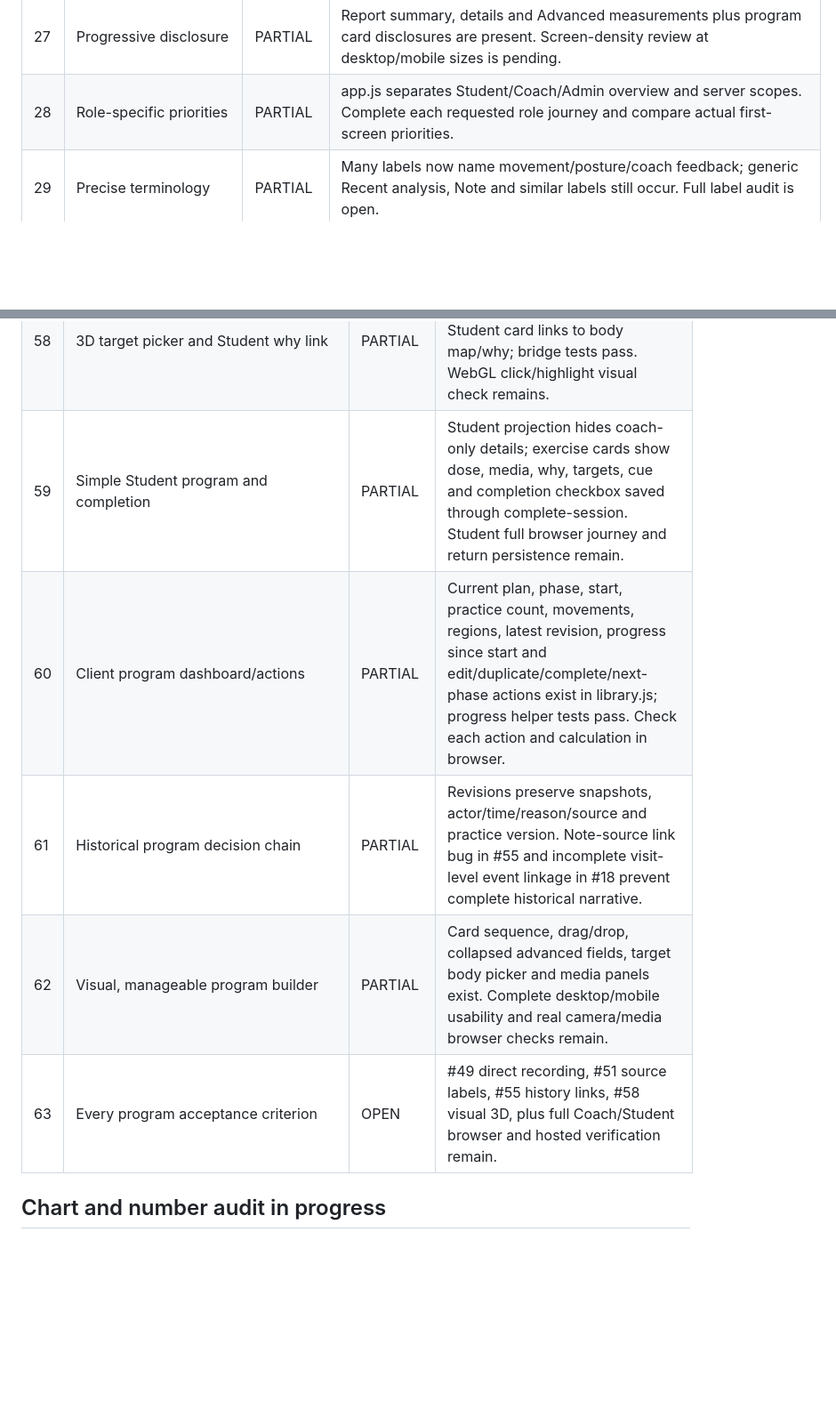
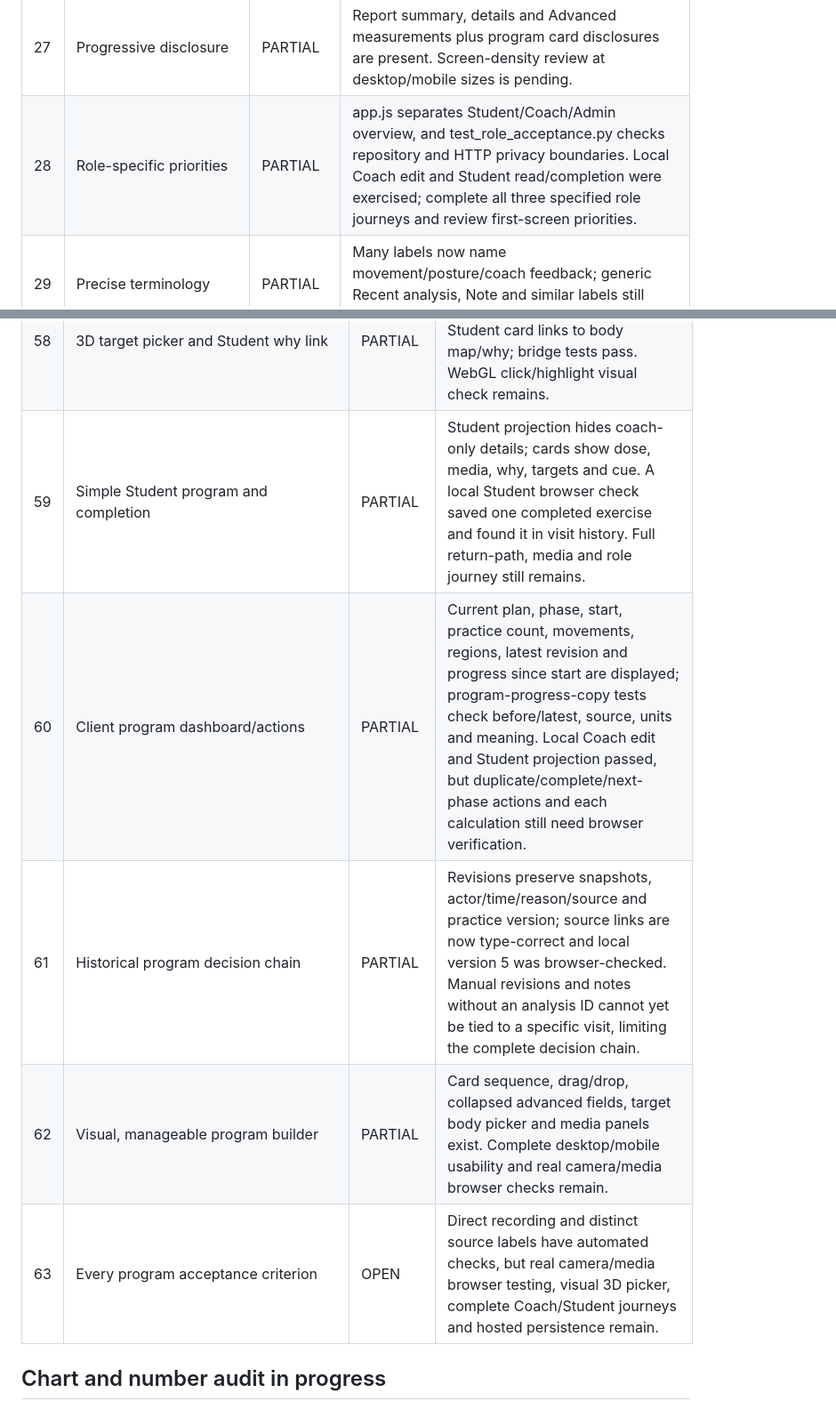
Before and after one commit to sarvarurdushev/Pilates-Yoga-, a Markdown page: docs/CURRENT_SPEC_ACCEPTANCE.md, 2 parts joined by grey strips. Shown at 89% size. Rendered like a GitHub page; blank space fills up the shorter version.

```diff
--- a/docs/CURRENT_SPEC_ACCEPTANCE.md
+++ b/docs/CURRENT_SPEC_ACCEPTANCE.md
@@ -37,5 +37,5 @@ Status meanings: **DONE + VERIFIED locally** means the described behavior has a
 | 27 | Progressive disclosure | PARTIAL | Report summary, details and Advanced measurements plus program card disclosures are present. Screen-density review at desktop/mobile sizes is pending. |
-| 28 | Role-specific priorities | PARTIAL | app.js separates Student/Coach/Admin overview and server scopes. Complete each requested role journey and compare actual first-screen priorities. |
+| 28 | Role-specific priorities | PARTIAL | app.js separates Student/Coach/Admin overview, and test_role_acceptance.py checks repository and HTTP privacy boundaries. Local Coach edit and Student read/completion were exercised; complete all three specified role journeys and review first-screen priorities. |
 | 29 | Precise terminology | PARTIAL | Many labels now name movement/posture/coach feedback; generic Recent analysis, Note and similar labels still occur. Full label audit is open. |
 | 30 | Remove redundant result screens | PARTIAL | Client Sessions now unifies assessment/practice, with Movement/Posture filtered views. Confirm these views add distinct value rather than duplicating reports. |
 | 31 | Helpful empty states | PARTIAL | Explicit no-assessment, no-feedback, no-program and no-progress messages exist. Exhaustive empty-state/role-action audit remains. |
@@ -71,11 +71,11 @@ Status meanings: **DONE + VERIFIED locally** means the described behavior has a
 | 56 | Finding directly seeds a program decision | PARTIAL | Report finding links into client program context and seeds target region/source analysis; Coach can search or create movements there. Full finding → choose/create → save → return browser path remains. |
 | 57 | Custom coach exercise and library scope | PARTIAL | Program editor creates program-only, personal or organization exercises, then supports advanced step details/media; backend authorization exists. Verify all scope permissions and photo/video/reference attachment to new custom exercise in browser. |
 | 58 | 3D target picker and Student why link | PARTIAL | Atlas postMessage selection updates plan/step targets and Student card links to body map/why; bridge tests pass. WebGL click/highlight visual check remains. |
-| 59 | Simple Student program and completion | PARTIAL | Student projection hides coach-only details; exercise cards show dose, media, why, targets, cue and completion checkbox saved through complete-session. Student full browser journey and return persistence remain. |
-| 60 | Client program dashboard/actions | PARTIAL | Current plan, phase, start, practice count, movements, regions, latest revision, progress since start and edit/duplicate/complete/next-phase actions exist in library.js; progress helper tests pass. Check each action and calculation in browser. |
-| 61 | Historical program decision chain | PARTIAL | Revisions preserve snapshots, actor/time/reason/source and practice version. Note-source link bug in #55 and incomplete visit-level event linkage in #18 prevent complete historical narrative. |
+| 59 | Simple Student program and completion | PARTIAL | Student projection hides coach-only details; cards show dose, media, why, targets and cue. A local Student browser check saved one completed exercise and found it in visit history. Full return-path, media and role journey still remains. |
+| 60 | Client program dashboard/actions | PARTIAL | Current plan, phase, start, practice count, movements, regions, latest revision and progress since start are displayed; program-progress-copy tests check before/latest, source, units and meaning. Local Coach edit and Student projection passed, but duplicate/complete/next-phase actions and each calculation still need browser verification. |
+| 61 | Historical program decision chain | PARTIAL | Revisions preserve snapshots, actor/time/reason/source and practice version; source links are now type-correct and local version 5 was browser-checked. Manual revisions and notes without an analysis ID cannot yet be tied to a specific visit, limiting the complete decision chain. |
 | 62 | Visual, manageable program builder | PARTIAL | Card sequence, drag/drop, collapsed advanced fields, target body picker and media panels exist. Complete desktop/mobile usability and real camera/media browser checks remain. |
-| 63 | Every program acceptance criterion | OPEN | #49 direct recording, #51 source labels, #55 history links, #58 visual 3D, plus full Coach/Student browser and hosted verification remain. |
+| 63 | Every program acceptance criterion | OPEN | Direct recording and distinct source labels have automated checks, but real camera/media browser testing, visual 3D picker, complete Coach/Student journeys and hosted persistence remain. |
 
 ## Chart and number audit in progress
 
```
Also changed, not shown: other parts of docs/CURRENT_SPEC_ACCEPTANCE.md (+24 -24 lines).
